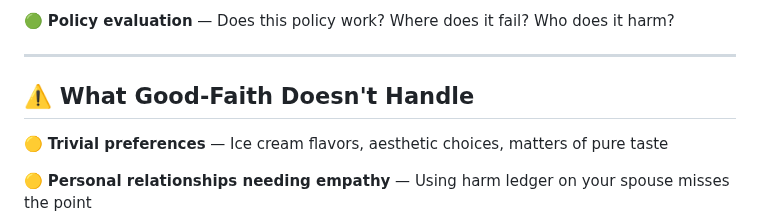
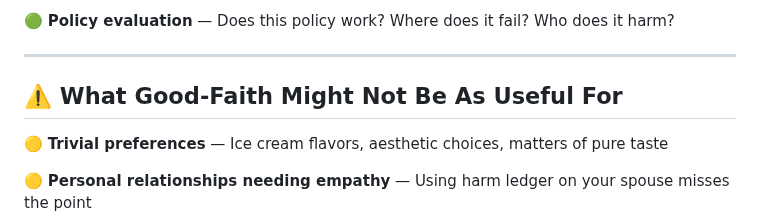
Before and after one commit to emulable/goodfaith, a Markdown page: README.md, the part around the change. Rendered like a GitHub page.

```diff
--- a/README.md
+++ b/README.md
@@ -310,7 +310,7 @@ Tools for analyzing situations and detecting hidden harm:
 
 ---
 
-## ⚠️ What Good-Faith Doesn't Handle
+## ⚠️ What Good-Faith Might Not Be As Useful For
 
 🟡 **Trivial preferences** — Ice cream flavors, aesthetic choices, matters of pure taste
 
```
